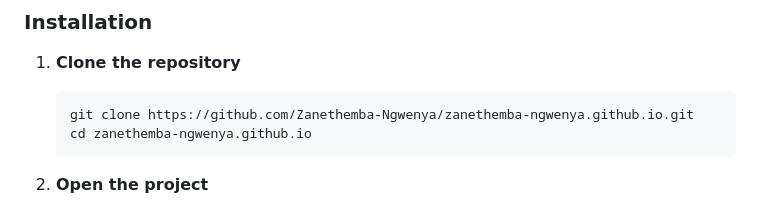
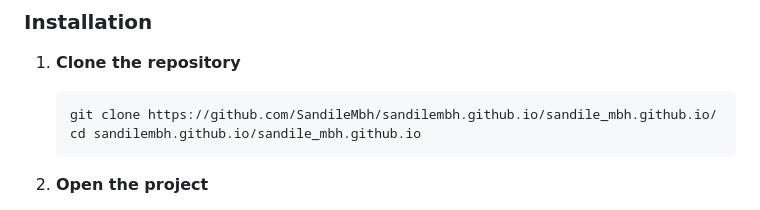
Before and after one commit to SandileMbh/sandile_mbh.github.io, a Markdown page: README.md, the part around the change. GitHub-like rendering.

````diff
--- a/README.md
+++ b/README.md
@@ -56,8 +56,8 @@ The portfolio is fully responsive and optimized for:
 
 1. **Clone the repository**
    ```bash
-   git clone https://github.com/Zanethemba-Ngwenya/zanethemba-ngwenya.github.io.git
-   cd zanethemba-ngwenya.github.io
+   git clone https://github.com/SandileMbh/sandilembh.github.io/sandile_mbh.github.io/
+   cd sandilembh.github.io/sandile_mbh.github.io
    ```
 
 2. **Open the project**
````
